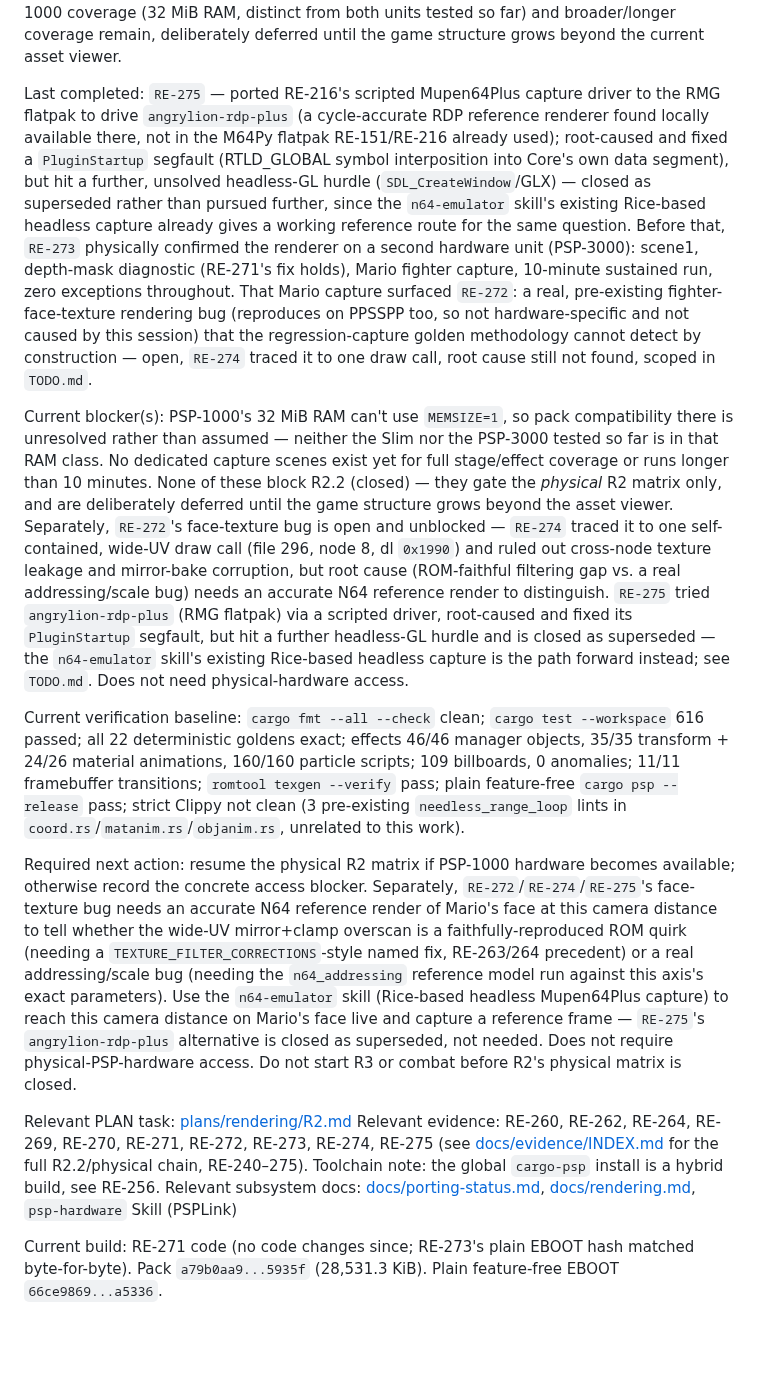
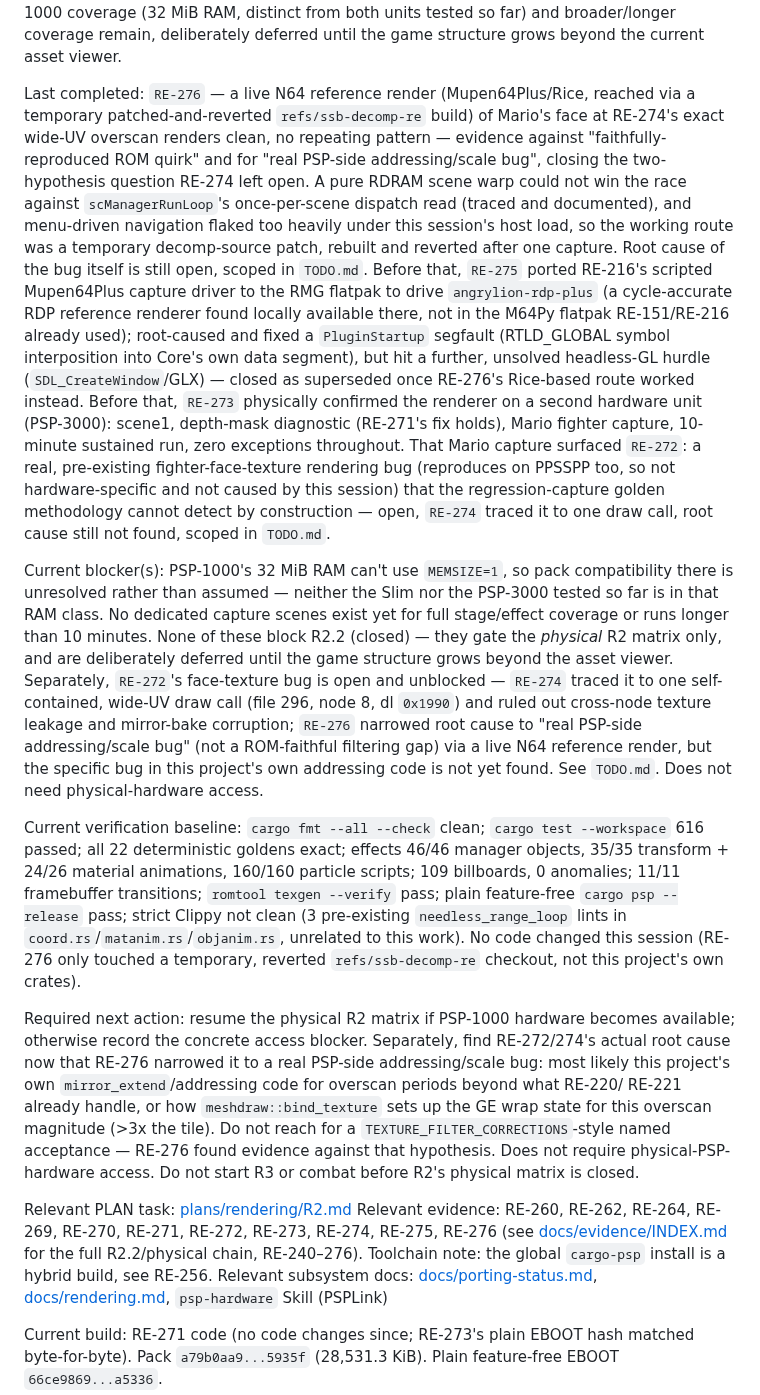
Before and after one commit to ItsNoHax/SSB64PSP, a Markdown page: STATUS.md, the part around the change. Drawn GitHub-style; blank space fills up the shorter version.

Commit message:
evidence: RE-276 — live N64 reference render clears Mario's face, narrows RE-272/274 to a real PSP-side bug
A pure RDRAM scene warp can't win the race against scManagerRunLoop's
once-per-scene dispatch read (measured and documented), and menu-driven
navigation flaked too heavily under this session's host CPU load. Instead,
temporarily patched refs/ssb-decomp-re (byte-identical baseline confirmed
first) to boot straight into Training Mode's Close-Up camera on Mario,
rebuilt, and reverted after one capture. The reference render is clean —
no repeating pattern — which is evidence against "faithfully-reproduced ROM
quirk" and for "real PSP-side addressing/scale bug", closing the
two-hypothesis question RE-274 left open. Root cause itself is still open.

Also documents the Fedora/Nobara decomp toolchain gaps (clang, 32-bit glibc
headers, MIPS binutils naming/ABI mismatch, submodules, IDO 5.3, IRIX4
frontend) and the working decomp-rebuild-warp technique in the n64-emulator
skill for reuse.

```diff
--- a/STATUS.md
+++ b/STATUS.md
@@ -13,23 +13,32 @@ coverage (32 MiB RAM, distinct from both units tested so far) and
 broader/longer coverage remain, deliberately deferred until the game
 structure grows beyond the current asset viewer.
 
-Last completed: `RE-275` — ported RE-216's scripted Mupen64Plus capture
-driver to the RMG flatpak to drive `angrylion-rdp-plus` (a cycle-accurate RDP
-reference renderer found locally available there, not in the M64Py flatpak
-RE-151/RE-216 already used); root-caused and fixed a `PluginStartup`
-segfault (RTLD_GLOBAL symbol interposition into Core's own data segment),
-but hit a further, unsolved headless-GL hurdle (`SDL_CreateWindow`/GLX) —
-closed as superseded rather than pursued further, since the `n64-emulator`
-skill's existing Rice-based headless capture already gives a working
-reference route for the same question. Before that, `RE-273` physically
-confirmed the renderer on a second hardware
-unit (PSP-3000): scene1, depth-mask diagnostic (RE-271's fix holds), Mario
-fighter capture, 10-minute sustained run, zero exceptions throughout. That
-Mario capture surfaced `RE-272`: a real, pre-existing fighter-face-texture
-rendering bug (reproduces on PPSSPP too, so not hardware-specific and not
-caused by this session) that the regression-capture golden methodology
-cannot detect by construction — open, `RE-274` traced it to one draw call,
-root cause still not found, scoped in `TODO.md`.
+Last completed: `RE-276` — a live N64 reference render (Mupen64Plus/Rice,
+reached via a temporary patched-and-reverted `refs/ssb-decomp-re` build) of
+Mario's face at RE-274's exact wide-UV overscan renders clean, no repeating
+pattern — evidence against "faithfully-reproduced ROM quirk" and for "real
+PSP-side addressing/scale bug", closing the two-hypothesis question RE-274
+left open. A pure RDRAM scene warp could not win the race against
+`scManagerRunLoop`'s once-per-scene dispatch read (traced and documented),
+and menu-driven navigation flaked too heavily under this session's host
+load, so the working route was a temporary decomp-source patch, rebuilt and
+reverted after one capture. Root cause of the bug itself is still open,
+scoped in `TODO.md`. Before that, `RE-275` ported RE-216's scripted
+Mupen64Plus capture driver to the RMG flatpak to drive `angrylion-rdp-plus`
+(a cycle-accurate RDP reference renderer found locally available there, not
+in the M64Py flatpak RE-151/RE-216 already used); root-caused and fixed a
+`PluginStartup` segfault (RTLD_GLOBAL symbol interposition into Core's own
+data segment), but hit a further, unsolved headless-GL hurdle
+(`SDL_CreateWindow`/GLX) — closed as superseded once RE-276's Rice-based
+route worked instead. Before that, `RE-273` physically confirmed the
+renderer on a second hardware unit (PSP-3000): scene1, depth-mask diagnostic
+(RE-271's fix holds), Mario fighter capture, 10-minute sustained run, zero
+exceptions throughout. That Mario capture surfaced `RE-272`: a real,
+pre-existing fighter-face-texture rendering bug (reproduces on PPSSPP too,
+so not hardware-specific and not caused by this session) that the
+regression-capture golden methodology cannot detect by construction — open,
+`RE-274` traced it to one draw call, root cause still not found, scoped in
+`TODO.md`.
 
 Current blocker(s): PSP-1000's 32 MiB RAM can't use `MEMSIZE=1`, so pack
 compatibility there is unresolved rather than assumed — neither the Slim nor
@@ -40,13 +49,10 @@ and are deliberately deferred until the game structure grows beyond the
 asset viewer. Separately, `RE-272`'s face-texture bug is open and
 unblocked — `RE-274` traced it to one self-contained, wide-UV draw call
 (file 296, node 8, dl `0x1990`) and ruled out cross-node texture leakage and
-mirror-bake corruption, but root cause (ROM-faithful filtering gap vs. a
-real addressing/scale bug) needs an accurate N64 reference render to
-distinguish. `RE-275` tried `angrylion-rdp-plus` (RMG flatpak) via a scripted
-driver, root-caused and fixed its `PluginStartup` segfault, but hit a further
-headless-GL hurdle and is closed as superseded — the `n64-emulator` skill's
-existing Rice-based headless capture is the path forward instead; see
-`TODO.md`. Does not need physical-hardware access.
+mirror-bake corruption; `RE-276` narrowed root cause to "real PSP-side
+addressing/scale bug" (not a ROM-faithful filtering gap) via a live N64
+reference render, but the specific bug in this project's own addressing code
+is not yet found. See `TODO.md`. Does not need physical-hardware access.
 
 Current verification baseline: `cargo fmt --all --check` clean; `cargo test
 --workspace` 616 passed; all 22 deterministic goldens exact; effects 46/46
@@ -54,27 +60,27 @@ manager objects, 35/35 transform + 24/26 material animations, 160/160
 particle scripts; 109 billboards, 0 anomalies; 11/11 framebuffer transitions;
 `romtool texgen --verify` pass; plain feature-free `cargo psp --release`
 pass; strict Clippy not clean (3 pre-existing `needless_range_loop` lints in
-`coord.rs`/`matanim.rs`/`objanim.rs`, unrelated to this work).
+`coord.rs`/`matanim.rs`/`objanim.rs`, unrelated to this work). No code
+changed this session (RE-276 only touched a temporary, reverted
+`refs/ssb-decomp-re` checkout, not this project's own crates).
 
 Required next action: resume the physical R2 matrix if PSP-1000 hardware
 becomes available; otherwise record the concrete access blocker. Separately,
-`RE-272`/`RE-274`/`RE-275`'s face-texture bug needs an accurate N64 reference
-render of Mario's face at this camera distance to tell whether the wide-UV
-mirror+clamp overscan is a faithfully-reproduced ROM quirk (needing a
-`TEXTURE_FILTER_CORRECTIONS`-style named fix, RE-263/264 precedent) or a real
-addressing/scale bug (needing the `n64_addressing` reference model run
-against this axis's exact parameters). Use the `n64-emulator` skill
-(Rice-based headless Mupen64Plus capture) to reach this camera distance on
-Mario's face live and capture a reference frame — `RE-275`'s
-`angrylion-rdp-plus` alternative is closed as superseded, not needed. Does
-not require physical-PSP-hardware access. Do not start R3 or combat before
-R2's physical matrix is closed.
+find RE-272/274's actual root cause now that RE-276 narrowed it to a real
+PSP-side addressing/scale bug: most likely this project's own
+`mirror_extend`/addressing code for overscan periods beyond what RE-220/
+RE-221 already handle, or how `meshdraw::bind_texture` sets up the GE wrap
+state for this overscan magnitude (>3x the tile). Do not reach for a
+`TEXTURE_FILTER_CORRECTIONS`-style named acceptance — RE-276 found evidence
+against that hypothesis. Does not require physical-PSP-hardware access. Do
+not start R3 or combat before R2's physical matrix is closed.
 
 Relevant PLAN task: [plans/rendering/R2.md](plans/rendering/R2.md)
 Relevant evidence: RE-260, RE-262, RE-264, RE-269, RE-270, RE-271, RE-272,
-RE-273, RE-274, RE-275 (see [docs/evidence/INDEX.md](docs/evidence/INDEX.md)
-for the full R2.2/physical chain, RE-240–275). Toolchain note: the global
-`cargo-psp` install is a hybrid build, see RE-256.
+RE-273, RE-274, RE-275, RE-276 (see
+[docs/evidence/INDEX.md](docs/evidence/INDEX.md) for the full R2.2/physical
+chain, RE-240–276). Toolchain note: the global `cargo-psp` install is a
+hybrid build, see RE-256.
 Relevant subsystem docs: [docs/porting-status.md](docs/porting-status.md),
 [docs/rendering.md](docs/rendering.md), `psp-hardware` Skill (PSPLink)
 
```
Also changed, not shown: TODO.md (+12 -13 lines), docs/evidence/INDEX.md (+1 -0 lines), docs/images/re276-mario-face-crop.png (added), docs/images/re276-mario-training-closeup.png (added), 3 other files.
